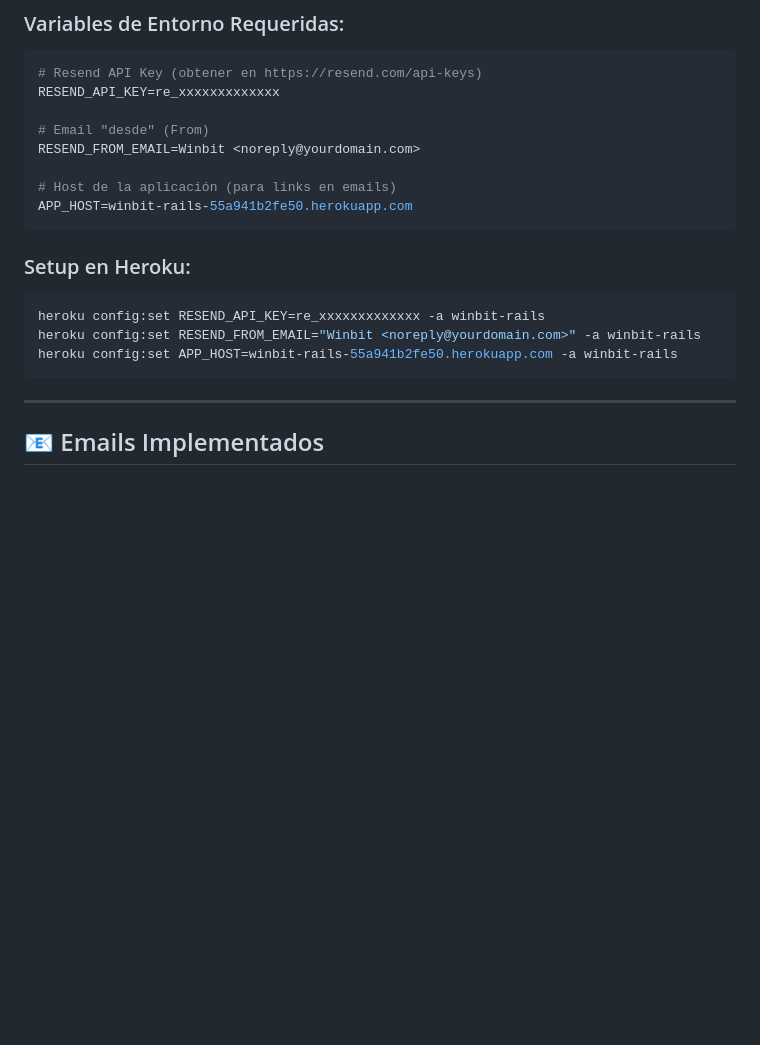
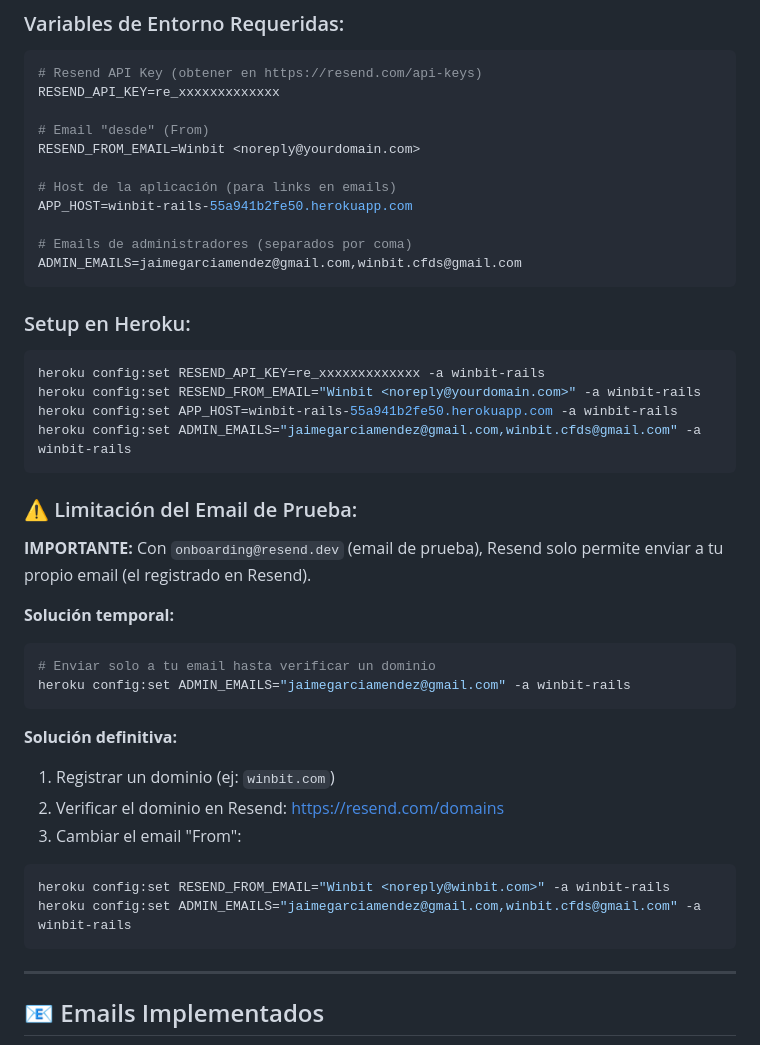
Before and after one commit to quequeo/winbit-rails, a Markdown page: EMAILS.md, the part around the change. Rendered like a GitHub page; blank space fills up the shorter version.

Commit message:
docs: add Resend testing email limitation to EMAILS.md
- Document that onboarding@resend.dev can only send to owner email
- Add temporary solution (single admin email)
- Add permanent solution (domain verification)
- Update ADMIN_EMAILS config examples

````diff
--- a/EMAILS.md
+++ b/EMAILS.md
@@ -19,6 +19,9 @@ RESEND_FROM_EMAIL=Winbit <noreply@yourdomain.com>
 
 # Host de la aplicación (para links en emails)
 APP_HOST=winbit-rails-55a941b2fe50.herokuapp.com
+
+# Emails de administradores (separados por coma)
+ADMIN_EMAILS=jaimegarciamendez@gmail.com,winbit.cfds@gmail.com
 ```
 
 ### Setup en Heroku:
@@ -27,6 +30,26 @@ APP_HOST=winbit-rails-55a941b2fe50.herokuapp.com
 heroku config:set RESEND_API_KEY=re_xxxxxxxxxxxxx -a winbit-rails
 heroku config:set RESEND_FROM_EMAIL="Winbit <noreply@yourdomain.com>" -a winbit-rails
 heroku config:set APP_HOST=winbit-rails-55a941b2fe50.herokuapp.com -a winbit-rails
+heroku config:set ADMIN_EMAILS="jaimegarciamendez@gmail.com,winbit.cfds@gmail.com" -a winbit-rails
+```
+
+### ⚠️ Limitación del Email de Prueba:
+
+**IMPORTANTE:** Con `onboarding@resend.dev` (email de prueba), Resend solo permite enviar a tu propio email (el registrado en Resend).
+
+**Solución temporal:**
+```bash
+# Enviar solo a tu email hasta verificar un dominio
+heroku config:set ADMIN_EMAILS="jaimegarciamendez@gmail.com" -a winbit-rails
+```
+
+**Solución definitiva:**
+1. Registrar un dominio (ej: `winbit.com`)
+2. Verificar el dominio en Resend: https://resend.com/domains
+3. Cambiar el email "From":
+```bash
+heroku config:set RESEND_FROM_EMAIL="Winbit <noreply@winbit.com>" -a winbit-rails
+heroku config:set ADMIN_EMAILS="jaimegarciamendez@gmail.com,winbit.cfds@gmail.com" -a winbit-rails
 ```
 
 ---
````
